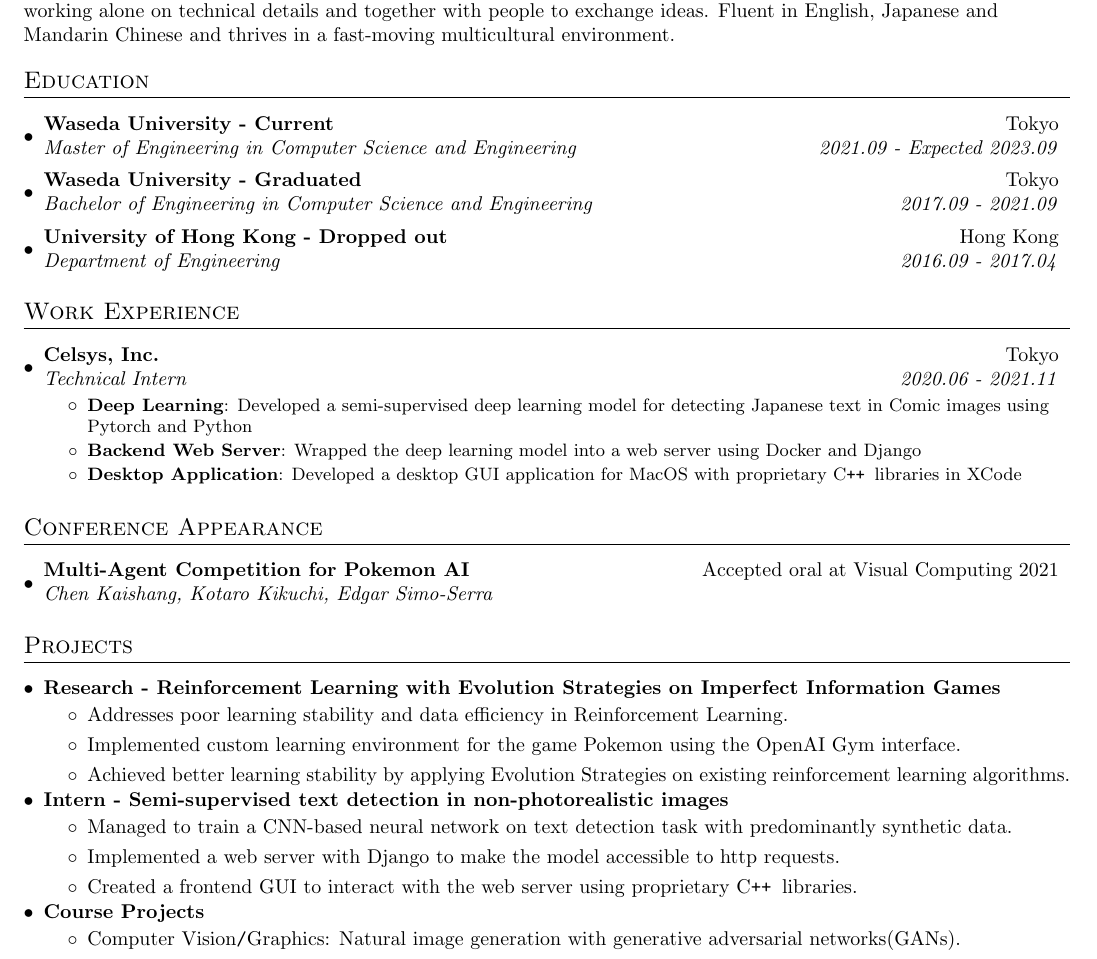
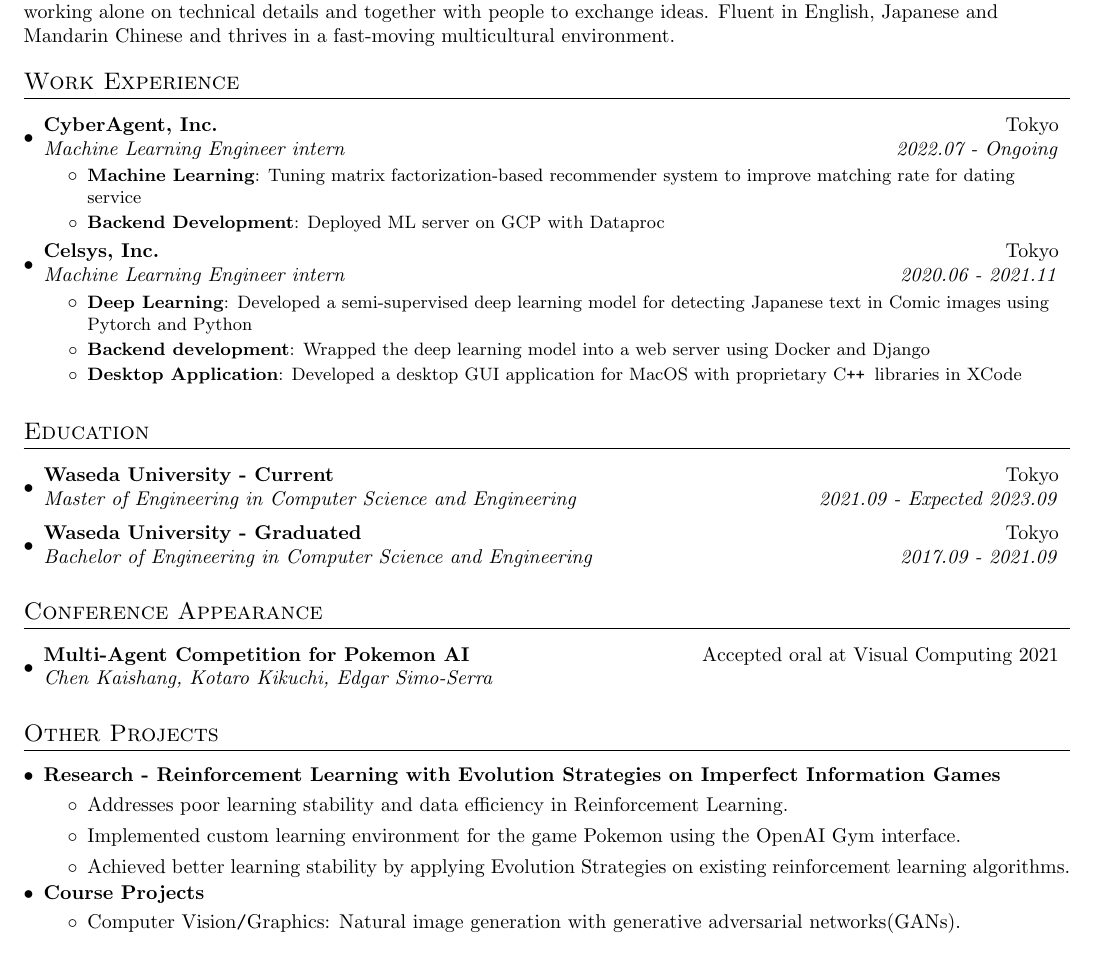
Before and after one commit to lolanchen/resume, a LaTeX document (main.tex): part of the page, cut so that both start at the same text. Compiled offline with pdfLaTeX.

Commit message:
added intern at ca

```diff
--- a/main.tex
+++ b/main.tex
@@ -25,6 +25,29 @@
 
 \vspace{5pt}
 
+%-----------Work Experience-----------------
+\section{Work Experience}
+\vspace{5pt}
+\resumeSubHeadingListStart
+    \resumeSubheading{CyberAgent, Inc.}{Tokyo}
+    {Machine Learning Engineer intern}{2022.07 - Ongoing}
+    \resumeItemListStart
+        \resumeItem{Machine Learning}{Tuning matrix factorization-based recommender system to improve matching rate for dating service}
+        \resumeItem{Backend Development}{Deployed ML server on GCP with Dataproc}
+    \resumeItemListEnd
+
+    \resumeSubheading{Celsys, Inc.}{Tokyo}
+    {Machine Learning Engineer intern}{2020.06 - 2021.11}
+    \resumeItemListStart
+        \resumeItem{Deep Learning}{Developed a semi-supervised deep learning model for detecting Japanese text in Comic images using Pytorch and Python}
+        \resumeItem{Backend development}{Wrapped the deep learning model into a web server using Docker and Django}
+        \resumeItem{Desktop Application}{Developed a desktop GUI application for MacOS with proprietary C\Plus\Pluss libraries in XCode}
+    \resumeItemListEnd
+
+\resumeSubHeadingListEnd
+\vspace{5pt}
+
+
 %-----------EDUCATION-----------------
 \section{Education}
 \vspace{5pt}
@@ -35,27 +58,8 @@
     \resumeSubheading
       {Waseda University - Graduated}{Tokyo}
       {Bachelor of Engineering in Computer Science and Engineering}{2017.09 - 2021.09}
-    \resumeSubheading
-      {University of Hong Kong - Dropped out}{Hong Kong}
-      {Department of Engineering}{2016.09 - 2017.04}
-
 \resumeSubHeadingListEnd
 \vspace{5pt}
-
-%-----------Work Experience-----------------
-\section{Work Experience}
-\vspace{5pt}
-\resumeSubHeadingListStart
-    \resumeSubheading{Celsys, Inc.}{Tokyo}
-    {Technical Intern}{2020.06 - 2021.11}
-    \resumeItemListStart
-        \resumeItem{Deep Learning}{Developed a semi-supervised deep learning model for detecting Japanese text in Comic images using Pytorch and Python}
-        \resumeItem{Backend Web Server}{Wrapped the deep learning model into a web server using Docker and Django}
-        \resumeItem{Desktop Application}{Developed a desktop GUI application for MacOS with proprietary C\Plus\Pluss libraries in XCode}
-    \resumeItemListEnd
-\resumeSubHeadingListEnd
-\vspace{5pt}
-
 %-----------Papers-----------------
 \section{Conference Appearance}
 \vspace{5pt}
@@ -66,7 +70,7 @@
 \vspace{5pt}
 
 %-----------Project-----------------
-\section{Projects}
+\section{Other Projects}
 \vspace{5pt}
 \begin{itemize}[leftmargin=*]
     \item{\textbf{Research - Reinforcement Learning with Evolution Strategies on Imperfect Information Games}}
@@ -75,14 +79,6 @@
                 \item Addresses poor learning stability and data efficiency in Reinforcement Learning.
                 \item Implemented custom learning environment for the game Pokemon using the OpenAI Gym interface.
                 \item Achieved better learning stability by applying Evolution Strategies on existing reinforcement learning algorithms.
-        \end{itemize}
-    \vspace{-10pt}
-    \item{\textbf{Intern - Semi-supervised text detection in non-photorealistic images}}
-        \begin{itemize}
-                \vspace{-5pt}
-                \item Managed to train a CNN-based neural network on text detection task with predominantly synthetic data.
-                \item Implemented a web server with Django to make the model accessible to http requests.
-                \item Created a frontend GUI to interact with the web server using proprietary C\Plus\Pluss libraries.
         \end{itemize}
     \vspace{-10pt}
     \item{\textbf{Course Projects}}
```
